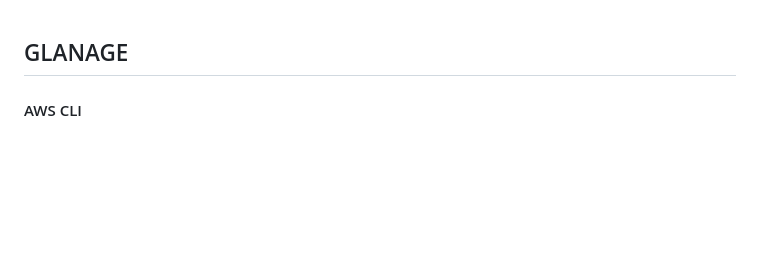
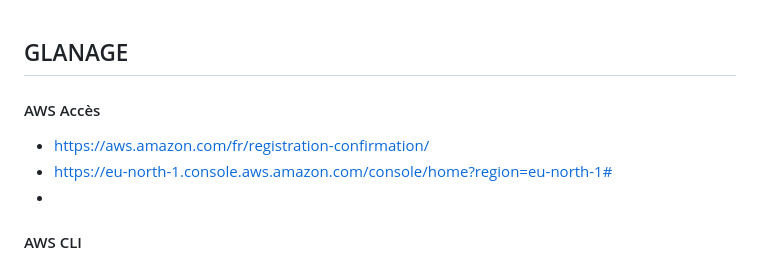
Before and after one commit to cedret/learn, a Markdown page: iprec_aws/readme.md, the part around the change. GitHub-like rendering; blank space fills up the shorter version.

```diff
--- a/iprec_aws/readme.md
+++ b/iprec_aws/readme.md
@@ -1,4 +1,8 @@
 ## GLANAGE
+#### AWS Accès
+- https://aws.amazon.com/fr/registration-confirmation/
+- https://eu-north-1.console.aws.amazon.com/console/home?region=eu-north-1#
+-
 #### AWS CLI
 - https://gist.github.com/apolloclark/b3f60c1f68aa972d324b
 - https://www.bluematador.com/learn/aws-cli-cheatsheet
```
